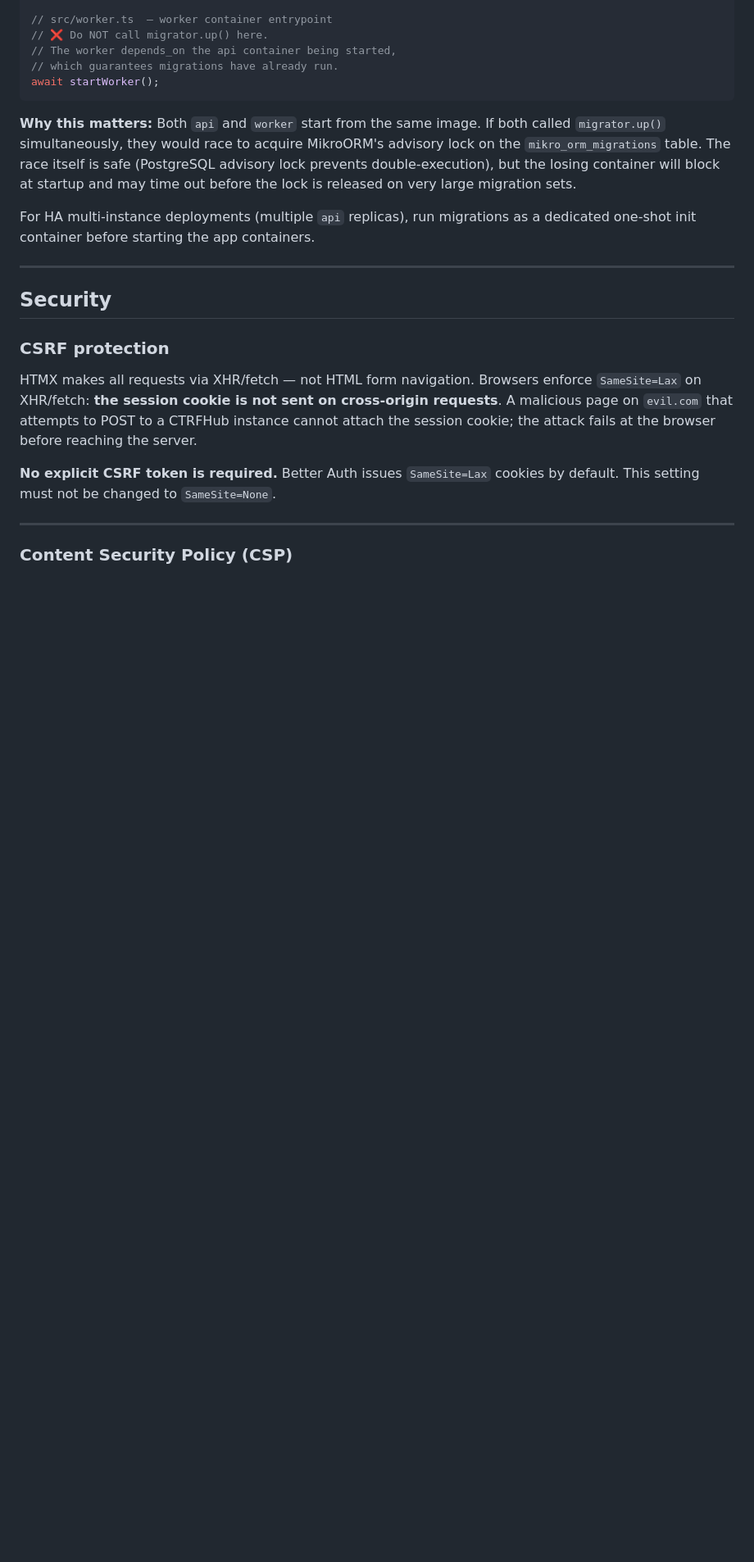
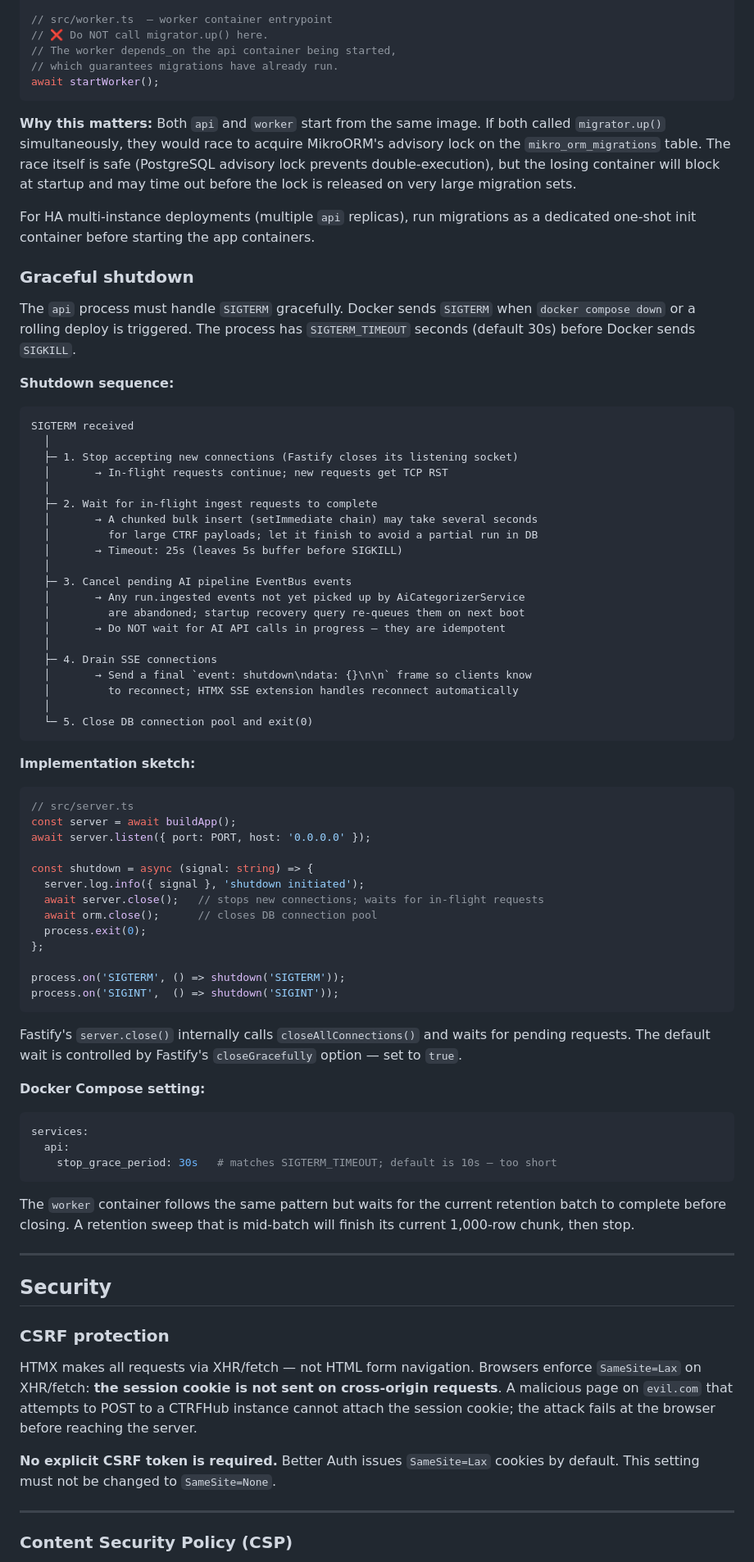
Before and after one commit to Performant-Labs/ctrfhub, a Markdown page: docs/planning/architecture.md, the part around the change. Shown at 82% size. Rendered like a GitHub page; blank space fills up the shorter version.

````diff
--- a/docs/planning/architecture.md
+++ b/docs/planning/architecture.md
@@ -259,6 +259,65 @@ await startWorker();
 
 For HA multi-instance deployments (multiple `api` replicas), run migrations as a dedicated one-shot init container before starting the app containers.
 
+### Graceful shutdown
+
+The `api` process must handle `SIGTERM` gracefully. Docker sends `SIGTERM` when `docker compose down` or a rolling deploy is triggered. The process has `SIGTERM_TIMEOUT` seconds (default 30s) before Docker sends `SIGKILL`.
+
+**Shutdown sequence:**
+
+```
+SIGTERM received
+  │
+  ├─ 1. Stop accepting new connections (Fastify closes its listening socket)
+  │       → In-flight requests continue; new requests get TCP RST
+  │
+  ├─ 2. Wait for in-flight ingest requests to complete
+  │       → A chunked bulk insert (setImmediate chain) may take several seconds
+  │         for large CTRF payloads; let it finish to avoid a partial run in DB
+  │       → Timeout: 25s (leaves 5s buffer before SIGKILL)
+  │
+  ├─ 3. Cancel pending AI pipeline EventBus events
+  │       → Any run.ingested events not yet picked up by AiCategorizerService
+  │         are abandoned; startup recovery query re-queues them on next boot
+  │       → Do NOT wait for AI API calls in progress — they are idempotent
+  │
+  ├─ 4. Drain SSE connections
+  │       → Send a final `event: shutdown\ndata: {}\n\n` frame so clients know
+  │         to reconnect; HTMX SSE extension handles reconnect automatically
+  │
+  └─ 5. Close DB connection pool and exit(0)
+```
+
+**Implementation sketch:**
+
+```typescript
+// src/server.ts
+const server = await buildApp();
+await server.listen({ port: PORT, host: '0.0.0.0' });
+
+const shutdown = async (signal: string) => {
+  server.log.info({ signal }, 'shutdown initiated');
+  await server.close();   // stops new connections; waits for in-flight requests
+  await orm.close();      // closes DB connection pool
+  process.exit(0);
+};
+
+process.on('SIGTERM', () => shutdown('SIGTERM'));
+process.on('SIGINT',  () => shutdown('SIGINT'));
+```
+
+Fastify's `server.close()` internally calls `closeAllConnections()` and waits for pending requests. The default wait is controlled by Fastify's `closeGracefully` option — set to `true`.
+
+**Docker Compose setting:**
+
+```yaml
+services:
+  api:
+    stop_grace_period: 30s   # matches SIGTERM_TIMEOUT; default is 10s — too short
+```
+
+The `worker` container follows the same pattern but waits for the current retention batch to complete before closing. A retention sweep that is mid-batch will finish its current 1,000-row chunk, then stop.
+
 ---
 
 ## Security
````
Also changed, not shown: docs/planning/storage-growth-reference.md (+59 -0 lines).
